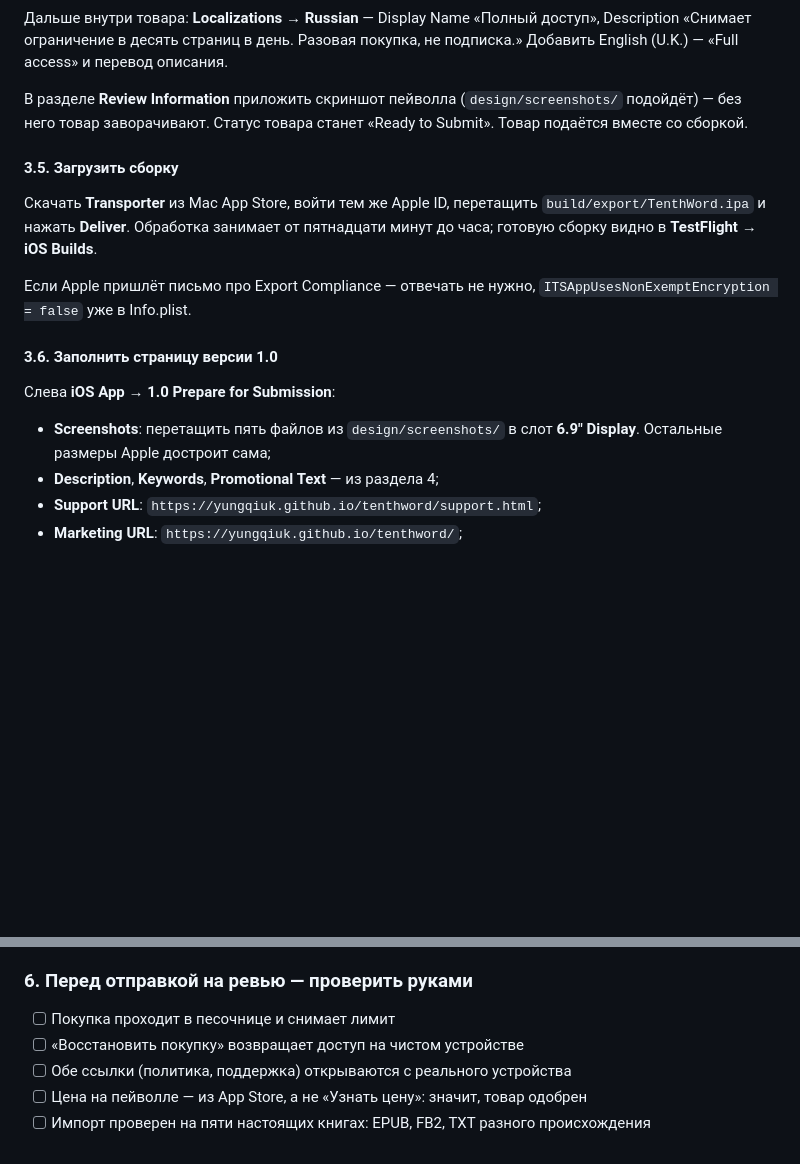
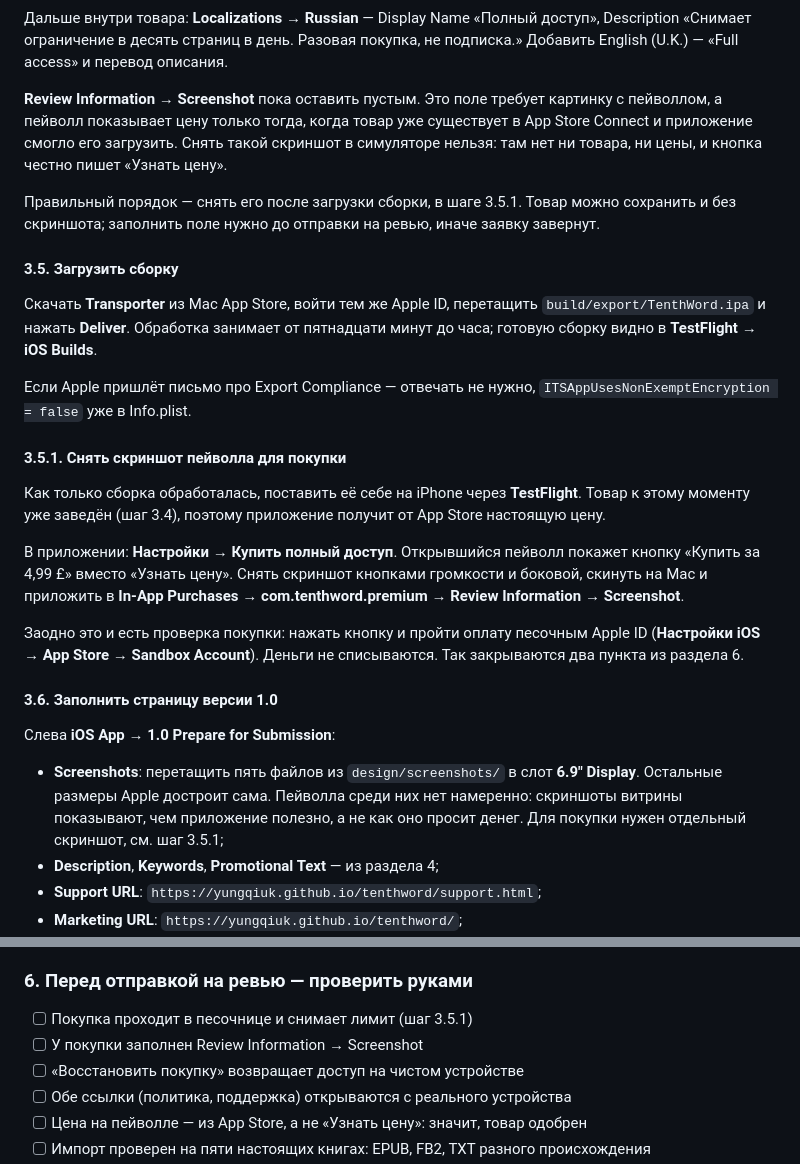
Before and after one commit to yungqiuk/tenthword, a Markdown page: docs/APPSTORE.md, 2 parts joined by grey strips. Drawn GitHub-style; blank space fills up the shorter version.

Commit message:
Скриншот пейволла снимается из TestFlight, а не из симулятора
В симуляторе товара нет, цена не загружается и кнопка показывает
«Узнать цену». Инструкция требовала приложить к покупке скриншот
из design/screenshots/, которого там никогда не было.

Co-Authored-By: Claude Opus 5 <noreply@anthropic.com>

```diff
--- a/docs/APPSTORE.md
+++ b/docs/APPSTORE.md
@@ -103,9 +103,15 @@ Features → In-App Purchases):
 Description «Снимает ограничение в десять страниц в день. Разовая покупка, не подписка.»
 Добавить English (U.K.) — «Full access» и перевод описания.
 
-В разделе **Review Information** приложить скриншот пейволла
-(`design/screenshots/` подойдёт) — без него товар заворачивают.
-Статус товара станет «Ready to Submit». Товар подаётся вместе со сборкой.
+**Review Information → Screenshot** пока оставить пустым. Это поле требует
+картинку с пейволлом, а пейволл показывает цену только тогда, когда товар
+уже существует в App Store Connect и приложение смогло его загрузить.
+Снять такой скриншот в симуляторе нельзя: там нет ни товара, ни цены,
+и кнопка честно пишет «Узнать цену».
+
+Правильный порядок — снять его после загрузки сборки, в шаге 3.5.1.
+Товар можно сохранить и без скриншота; заполнить поле нужно до отправки
+на ревью, иначе заявку завернут.
 
 #### 3.5. Загрузить сборку
 
@@ -117,12 +123,30 @@ Description «Снимает ограничение в десять страни
 Если Apple пришлёт письмо про Export Compliance — отвечать не нужно,
 `ITSAppUsesNonExemptEncryption = false` уже в Info.plist.
 
+#### 3.5.1. Снять скриншот пейволла для покупки
+
+Как только сборка обработалась, поставить её себе на iPhone через **TestFlight**.
+Товар к этому моменту уже заведён (шаг 3.4), поэтому приложение получит от
+App Store настоящую цену.
+
+В приложении: **Настройки → Купить полный доступ**. Открывшийся пейволл покажет
+кнопку «Купить за 4,99 £» вместо «Узнать цену». Снять скриншот кнопками
+громкости и боковой, скинуть на Mac и приложить в **In-App Purchases →
+com.tenthword.premium → Review Information → Screenshot**.
+
+Заодно это и есть проверка покупки: нажать кнопку и пройти оплату
+песочным Apple ID (**Настройки iOS → App Store → Sandbox Account**).
+Деньги не списываются. Так закрываются два пункта из раздела 6.
+
 #### 3.6. Заполнить страницу версии 1.0
 
 Слева **iOS App → 1.0 Prepare for Submission**:
 
 - **Screenshots**: перетащить пять файлов из `design/screenshots/`
-  в слот **6.9" Display**. Остальные размеры Apple достроит сама;
+  в слот **6.9" Display**. Остальные размеры Apple достроит сама.
+  Пейволла среди них нет намеренно: скриншоты витрины показывают, чем
+  приложение полезно, а не как оно просит денег. Для покупки нужен
+  отдельный скриншот, см. шаг 3.5.1;
 - **Description**, **Keywords**, **Promotional Text** — из раздела 4;
 - **Support URL**: `https://yungqiuk.github.io/tenthword/support.html`;
 - **Marketing URL**: `https://yungqiuk.github.io/tenthword/`;
@@ -270,7 +294,8 @@ xcodebuild -exportArchive -archivePath build/TenthWord.xcarchive -exportOptionsP
 
 ### 6. Перед отправкой на ревью — проверить руками
 
-- [ ] Покупка проходит в песочнице и снимает лимит
+- [ ] Покупка проходит в песочнице и снимает лимит (шаг 3.5.1)
+- [ ] У покупки заполнен Review Information → Screenshot
 - [ ] «Восстановить покупку» возвращает доступ на чистом устройстве
 - [ ] Обе ссылки (политика, поддержка) открываются с реального устройства
 - [ ] Цена на пейволле — из App Store, а не «Узнать цену»: значит, товар одобрен
```
